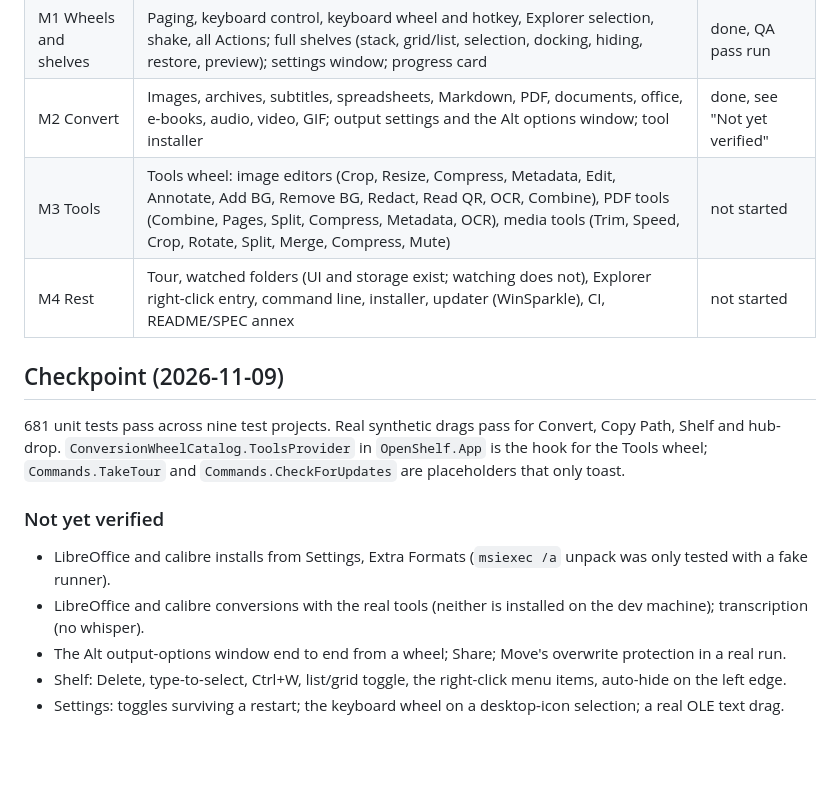
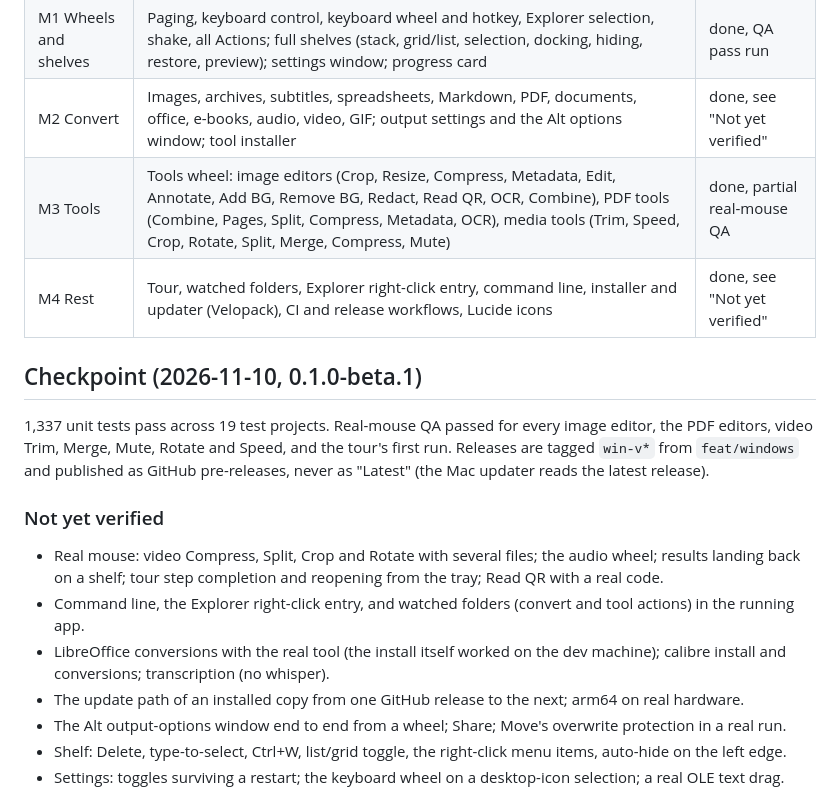
Before and after one commit to Manan-Santoki/OpenShelf, a Markdown page: windows/PLAN.md, the part around the change. GitHub-like rendering; blank space fills up the shorter version.

Commit message:
Record the 0.1.0-beta.1 checkpoint in PLAN.md

```diff
--- a/windows/PLAN.md
+++ b/windows/PLAN.md
@@ -11,19 +11,21 @@ for behaviour, constants and copy. C# on .NET 10, WPF, Windows 10 22H2+ and 11.
 | M0 Spike | Mid-drag detection, wheels, basic shelf, tray, toast, drag harness | done |
 | M1 Wheels and shelves | Paging, keyboard control, keyboard wheel and hotkey, Explorer selection, shake, all Actions; full shelves (stack, grid/list, selection, docking, hiding, restore, preview); settings window; progress card | done, QA pass run |
 | M2 Convert | Images, archives, subtitles, spreadsheets, Markdown, PDF, documents, office, e-books, audio, video, GIF; output settings and the Alt options window; tool installer | done, see "Not yet verified" |
-| M3 Tools | Tools wheel: image editors (Crop, Resize, Compress, Metadata, Edit, Annotate, Add BG, Remove BG, Redact, Read QR, OCR, Combine), PDF tools (Combine, Pages, Split, Compress, Metadata, OCR), media tools (Trim, Speed, Crop, Rotate, Split, Merge, Compress, Mute) | not started |
-| M4 Rest | Tour, watched folders (UI and storage exist; watching does not), Explorer right-click entry, command line, installer, updater (WinSparkle), CI, README/SPEC annex | not started |
+| M3 Tools | Tools wheel: image editors (Crop, Resize, Compress, Metadata, Edit, Annotate, Add BG, Remove BG, Redact, Read QR, OCR, Combine), PDF tools (Combine, Pages, Split, Compress, Metadata, OCR), media tools (Trim, Speed, Crop, Rotate, Split, Merge, Compress, Mute) | done, partial real-mouse QA |
+| M4 Rest | Tour, watched folders, Explorer right-click entry, command line, installer and updater (Velopack), CI and release workflows, Lucide icons | done, see "Not yet verified" |
 
-## Checkpoint (2026-11-09)
+## Checkpoint (2026-11-10, 0.1.0-beta.1)
 
-681 unit tests pass across nine test projects. Real synthetic drags pass for Convert, Copy Path, Shelf and hub-drop.
-`ConversionWheelCatalog.ToolsProvider` in `OpenShelf.App` is the hook for the Tools wheel; `Commands.TakeTour` and
-`Commands.CheckForUpdates` are placeholders that only toast.
+1,337 unit tests pass across 19 test projects. Real-mouse QA passed for every image editor, the PDF editors,
+video Trim, Merge, Mute, Rotate and Speed, and the tour's first run. Releases are tagged `win-v*` from `feat/windows`
+and published as GitHub pre-releases, never as "Latest" (the Mac updater reads the latest release).
 
 ### Not yet verified
 
-- LibreOffice and calibre installs from Settings, Extra Formats (`msiexec /a` unpack was only tested with a fake runner).
-- LibreOffice and calibre conversions with the real tools (neither is installed on the dev machine); transcription (no whisper).
+- Real mouse: video Compress, Split, Crop and Rotate with several files; the audio wheel; results landing back on a shelf; tour step completion and reopening from the tray; Read QR with a real code.
+- Command line, the Explorer right-click entry, and watched folders (convert and tool actions) in the running app.
+- LibreOffice conversions with the real tool (the install itself worked on the dev machine); calibre install and conversions; transcription (no whisper).
+- The update path of an installed copy from one GitHub release to the next; arm64 on real hardware.
 - The Alt output-options window end to end from a wheel; Share; Move's overwrite protection in a real run.
 - Shelf: Delete, type-to-select, Ctrl+W, list/grid toggle, the right-click menu items, auto-hide on the left edge.
 - Settings: toggles surviving a restart; the keyboard wheel on a desktop-icon selection; a real OLE text drag.
```
